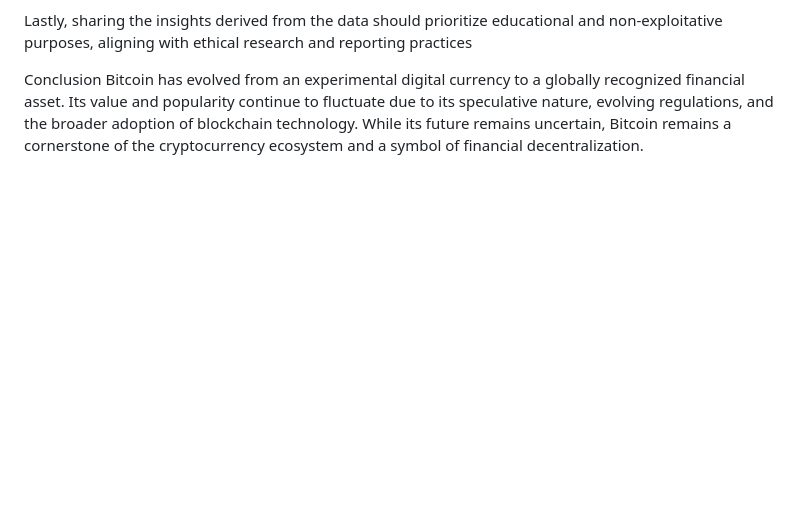
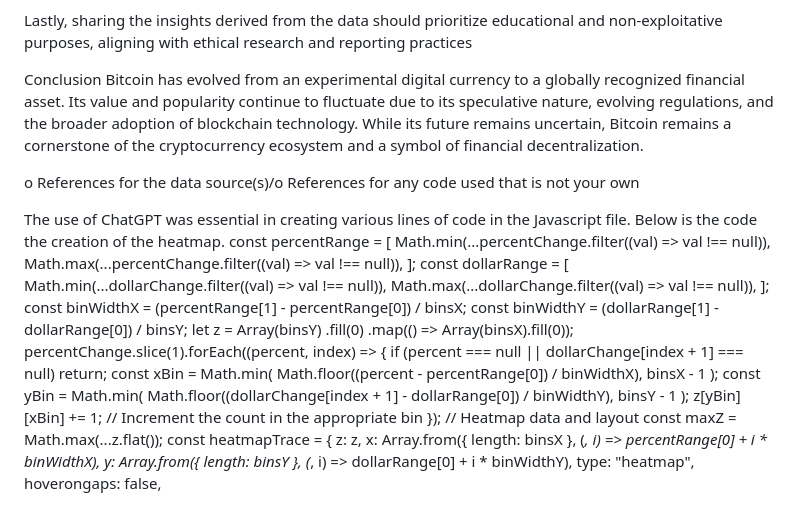
Before and after one commit to Cmagor1819/team-7-project3, a Markdown page: README.md, the part around the change. GitHub-like rendering; blank space fills up the shorter version.

```diff
--- a/README.md
+++ b/README.md
@@ -34,3 +34,46 @@ Lastly, sharing the insights derived from the data should prioritize educational
 
 Conclusion
 Bitcoin has evolved from an experimental digital currency to a globally recognized financial asset. Its value and popularity continue to fluctuate due to its speculative nature, evolving regulations, and the broader adoption of blockchain technology. While its future remains uncertain, Bitcoin remains a cornerstone of the cryptocurrency ecosystem and a symbol of financial decentralization.
+
+
+
+
+o	References for the data source(s)/o	References for any code used that is not your own
+
+The use of ChatGPT was essential in creating various lines of code in the
+Javascript file. Below is the code the creation of the heatmap.
+const percentRange = [
+  Math.min(...percentChange.filter((val) => val !== null)),
+  Math.max(...percentChange.filter((val) => val !== null)),
+];
+const dollarRange = [
+  Math.min(...dollarChange.filter((val) => val !== null)),
+  Math.max(...dollarChange.filter((val) => val !== null)),
+];
+const binWidthX = (percentRange[1] - percentRange[0]) / binsX;
+const binWidthY = (dollarRange[1] - dollarRange[0]) / binsY;
+let z = Array(binsY)
+  .fill(0)
+  .map(() => Array(binsX).fill(0));
+percentChange.slice(1).forEach((percent, index) => {
+  if (percent === null || dollarChange[index + 1] === null) return;
+  const xBin = Math.min(
+    Math.floor((percent - percentRange[0]) / binWidthX),
+    binsX - 1
+  );
+  const yBin = Math.min(
+    Math.floor((dollarChange[index + 1] - dollarRange[0]) / binWidthY),
+    binsY - 1
+  );
+  z[yBin][xBin] += 1; // Increment the count in the appropriate bin
+});
+// Heatmap data and layout
+const maxZ = Math.max(...z.flat());
+const heatmapTrace = {
+  z: z,
+  x: Array.from({ length: binsX }, (_, i) => percentRange[0] + i *
+binWidthX),
+  y: Array.from({ length: binsY }, (_, i) => dollarRange[0] + i *
+binWidthY),
+  type: "heatmap",
+  hoverongaps: false,
```
